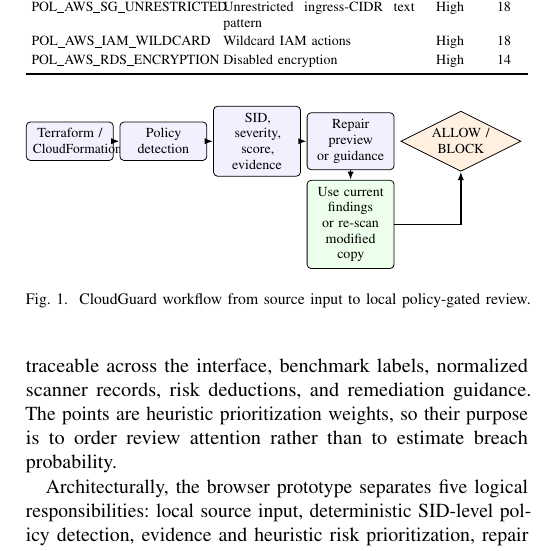
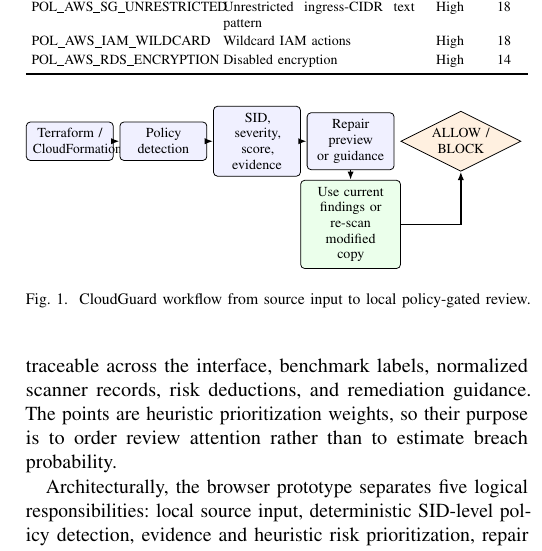
Before and after one commit to duday8329-ai/cloudguard-research, a LaTeX paper (CloudGuard_Conference_Paper.tex): part of one column of page 3 of 6, cut so that both start at the same text. Compiled offline with pdfLaTeX.

Commit message:
Improve Figure 1 label alignment

```diff
--- a/CloudGuard_Conference_Paper.tex
+++ b/CloudGuard_Conference_Paper.tex
@@ -157,7 +158,7 @@ Table~\ref{tab:policies} defines the complete policy surface evaluated in this p
 \draw[arrow] (input) -- (detect);
 \draw[arrow] (detect) -- (explain);
 \draw[arrow] (explain) -- (repair);
-\node[box, below=5pt of repair, fill=green!8] (rescan) {Use current findings\\or re-scan modified copy};
+\node[rescan, below=5pt of repair] (rescan) {Use current\\findings or\\re-scan modified\\copy};
 \draw[arrow] (repair) -- (rescan);
 \draw[arrow] (rescan.east) -| (gate.south);
 \end{tikzpicture}
```
Also changed, not shown: CloudGuard_Conference_Paper.tex (1 more changed lines).
